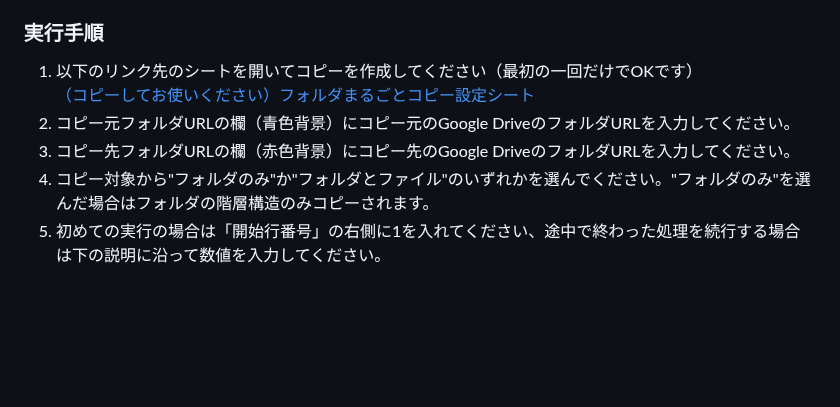
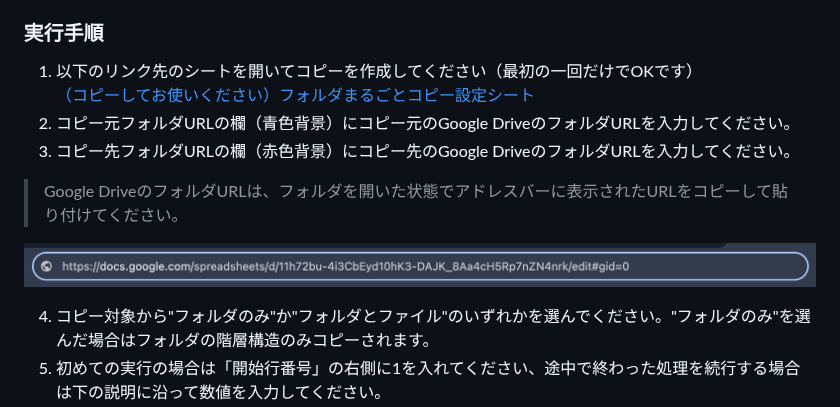
Before and after one commit to kwaka1208/zenn, a Markdown page: articles/google_drive_bulk_copy.md, the part around one of its changes. Drawn GitHub-style; pictures changed too: images/google/google_drive_bulk_copy/02.png (added); blank space fills up the shorter version.

```diff
--- a/articles/google_drive_bulk_copy.md
+++ b/articles/google_drive_bulk_copy.md
@@ -34,5 +34,10 @@ Googleスプレッドシートに情報を入力して使うようになって
 2. コピー元フォルダURLの欄（青色背景）にコピー元のGoogle DriveのフォルダURLを入力してください。
 3. コピー先フォルダURLの欄（赤色背景）にコピー先のGoogle DriveのフォルダURLを入力してください。
+
+> Google DriveのフォルダURLは、フォルダを開いた状態でアドレスバーに表示されたURLをコピーして貼り付けてください。
+
+![](/images/google/google_drive_bulk_copy/02.png)
+
 4. コピー対象から"フォルダのみ"か"フォルダとファイル"のいずれかを選んでください。"フォルダのみ"を選んだ場合はフォルダの階層構造のみコピーされます。
 5. 初めての実行の場合は「開始行番号」の右側に1を入れてください、途中で終わった処理を続行する場合は下の説明に沿って数値を入力してください。
 6. 「コピー開始」を押してください。最初の１回目だけ実行の許可を求める表示が出ます。実行の許可を与えた後、もう一度「コピー開始」を押してください。
```
Also changed, not shown: other parts of articles/google_drive_bulk_copy.md (+1 -1 lines).
